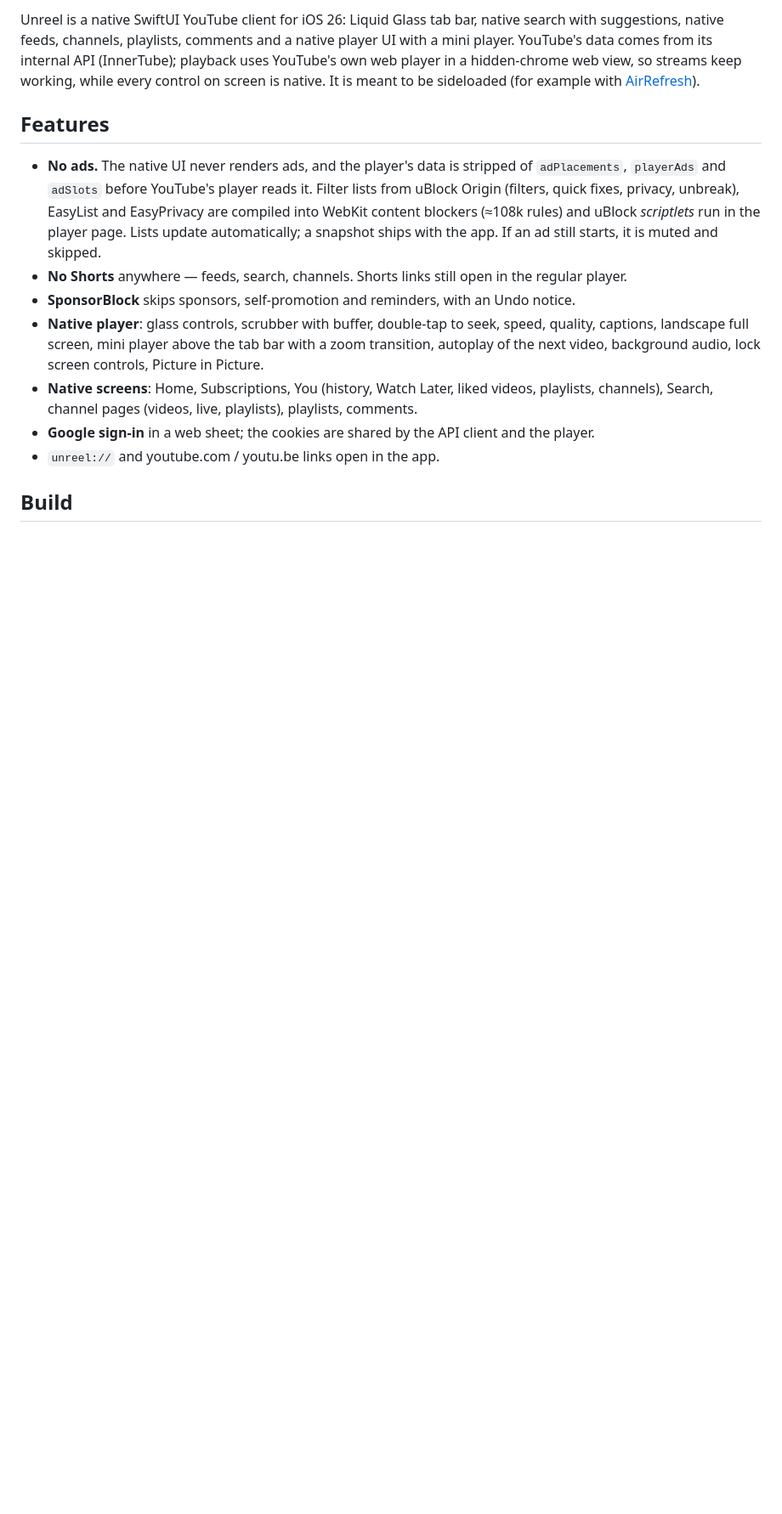
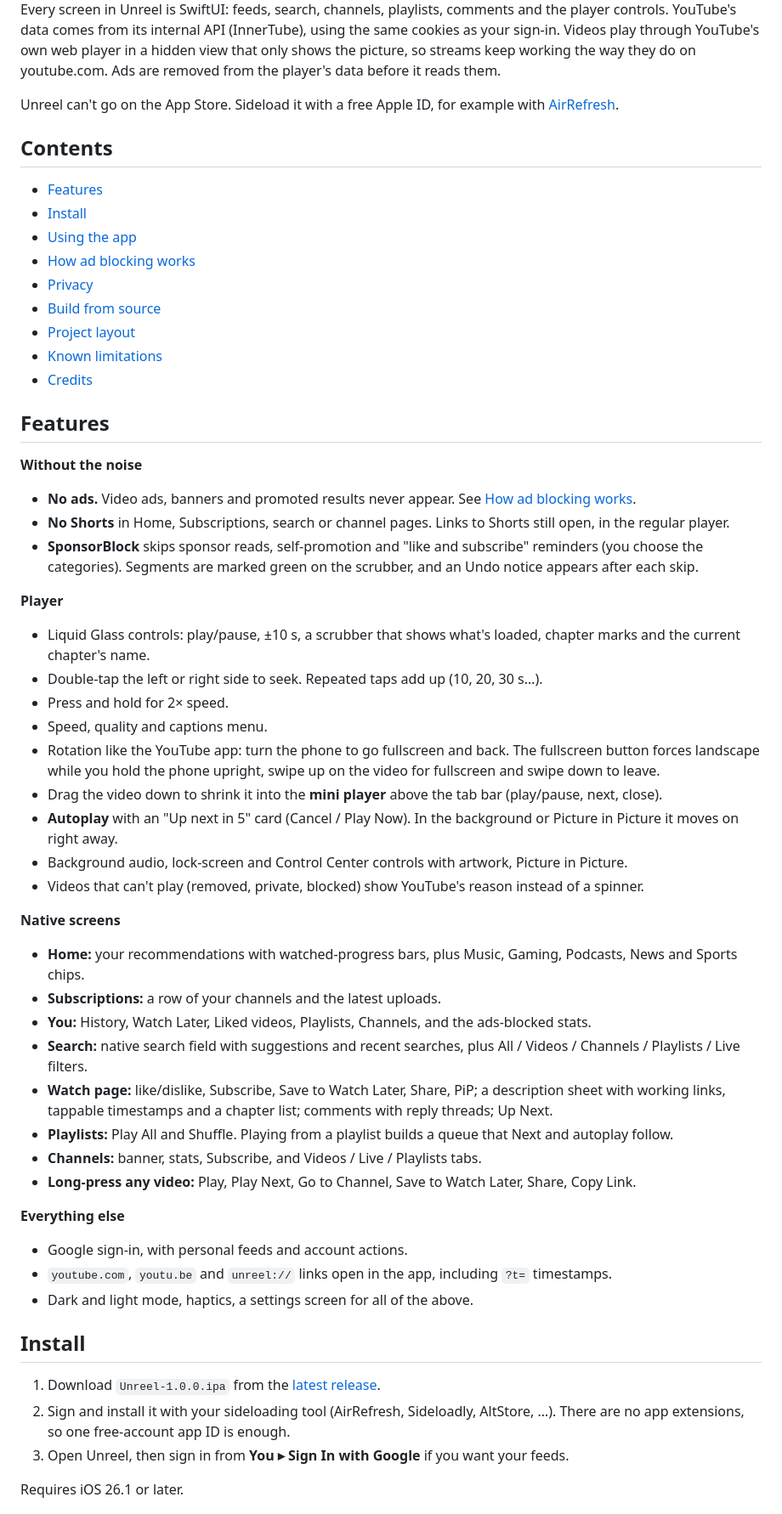
Before and after one commit to nikolaus018/Unreel, a Markdown page: README.md, the part around one of its changes. Shown at 85% size. Rendered like a GitHub page; blank space fills up the shorter version.

```diff
--- a/README.md
+++ b/README.md
@@ -10,27 +14,66 @@
 
 </div>
 
-Unreel is a native SwiftUI YouTube client for iOS 26: Liquid Glass tab bar, native search with
-suggestions, native feeds, channels, playlists, comments and a native player UI with a mini player.
-YouTube's data comes from its internal API (InnerTube); playback uses YouTube's own web player in a
-hidden-chrome web view, so streams keep working, while every control on screen is native. It is
-meant to be sideloaded (for example with [AirRefresh](https://github.com/nikolaus018/airRefresh)).
+Every screen in Unreel is SwiftUI: feeds, search, channels, playlists, comments and the player
+controls. YouTube's data comes from its internal API (InnerTube), using the same cookies as your
+sign-in. Videos play through YouTube's own web player in a hidden view that only shows the
+picture, so streams keep working the way they do on youtube.com. Ads are removed from the
+player's data before it reads them.
+
+Unreel can't go on the App Store. Sideload it with a free Apple ID, for example with
+[AirRefresh](https://github.com/nikolaus018/airRefresh).
+
+## Contents
+
+- [Features](#features)
+- [Install](#install)
+- [Using the app](#using-the-app)
+- [How ad blocking works](#how-ad-blocking-works)
+- [Privacy](#privacy)
+- [Build from source](#build-from-source)
+- [Project layout](#project-layout)
+- [Known limitations](#known-limitations)
+- [Credits](#credits)
 
 ## Features
 
-- **No ads.** The native UI never renders ads, and the player's data is stripped of `adPlacements`,
-  `playerAds` and `adSlots` before YouTube's player reads it. Filter lists from uBlock Origin
-  (filters, quick fixes, privacy, unbreak), EasyList and EasyPrivacy are compiled into WebKit content
-  blockers (≈108k rules) and uBlock *scriptlets* run in the player page. Lists update automatically;
-  a snapshot ships with the app. If an ad still starts, it is muted and skipped.
-- **No Shorts** anywhere — feeds, search, channels. Shorts links still open in the regular player.
-- **SponsorBlock** skips sponsors, self-promotion and reminders, with an Undo notice.
-- **Native player**: glass controls, scrubber with buffer, double-tap to seek, speed, quality,
-  captions, landscape full screen, mini player above the tab bar with a zoom transition, autoplay of
-  the next video, background audio, lock screen controls, Picture in Picture.
-- **Native screens**: Home, Subscriptions, You (history, Watch Later, liked videos, playlists,
-  channels), Search, channel pages (videos, live, playlists), playlists, comments.
-- **Google sign-in** in a web sheet; the cookies are shared by the API client and the player.
-- `unreel://` and youtube.com / youtu.be links open in the app.
+**Without the noise**
+- **No ads.** Video ads, banners and promoted results never appear. See [How ad blocking works](#how-ad-blocking-works).
+- **No Shorts** in Home, Subscriptions, search or channel pages. Links to Shorts still open, in the regular player.
+- **SponsorBlock** skips sponsor reads, self-promotion and "like and subscribe" reminders (you choose the categories). Segments are marked green on the scrubber, and an Undo notice appears after each skip.
 
-## Build
+**Player**
+- Liquid Glass controls: play/pause, ±10 s, a scrubber that shows what's loaded, chapter marks and the current chapter's name.
+- Double-tap the left or right side to seek. Repeated taps add up (10, 20, 30 s…).
+- Press and hold for 2× speed.
+- Speed, quality and captions menu.
+- Rotation like the YouTube app: turn the phone to go fullscreen and back. The fullscreen button forces landscape while you hold the phone upright, swipe up on the video for fullscreen and swipe down to leave.
+- Drag the video down to shrink it into the **mini player** above the tab bar (play/pause, next, close).
+- **Autoplay** with an "Up next in 5" card (Cancel / Play Now). In the background or Picture in Picture it moves on right away.
+- Background audio, lock-screen and Control Center controls with artwork, Picture in Picture.
+- Videos that can't play (removed, private, blocked) show YouTube's reason instead of a spinner.
+
+**Native screens**
+- **Home:** your recommendations with watched-progress bars, plus Music, Gaming, Podcasts, News and Sports chips.
+- **Subscriptions:** a row of your channels and the latest uploads.
+- **You:** History, Watch Later, Liked videos, Playlists, Channels, and the ads-blocked stats.
+- **Search:** native search field with suggestions and recent searches, plus All / Videos / Channels / Playlists / Live filters.
+- **Watch page:** like/dislike, Subscribe, Save to Watch Later, Share, PiP; a description sheet with working links, tappable timestamps and a chapter list; comments with reply threads; Up Next.
+- **Playlists:** Play All and Shuffle. Playing from a playlist builds a queue that Next and autoplay follow.
+- **Channels:** banner, stats, Subscribe, and Videos / Live / Playlists tabs.
+- **Long-press any video:** Play, Play Next, Go to Channel, Save to Watch Later, Share, Copy Link.
+
+**Everything else**
+- Google sign-in, with personal feeds and account actions.
+- `youtube.com`, `youtu.be` and `unreel://` links open in the app, including `?t=` timestamps.
+- Dark and light mode, haptics, a settings screen for all of the above.
+
+## Install
+
+1. Download `Unreel-1.0.0.ipa` from the [latest release](../../releases/latest).
+2. Sign and install it with your sideloading tool (AirRefresh, Sideloadly, AltStore, …).
+   There are no app extensions, so one free-account app ID is enough.
+3. Open Unreel, then sign in from **You ▸ Sign In with Google** if you want your feeds.
+
+Requires iOS 26.1 or later.
+
```
Also changed, not shown: other parts of README.md (+85 -20 lines), CHANGELOG.md (added, +16 -0 lines), docs/screenshots/comments.png (added), docs/screenshots/fullscreen.png (added), docs/screenshots/search.png (added), docs/screenshots/settings.png (added), docs/screenshots/watch.png (added), 1 other file.
